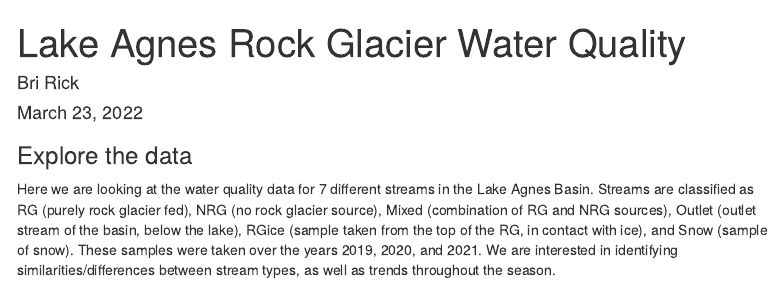
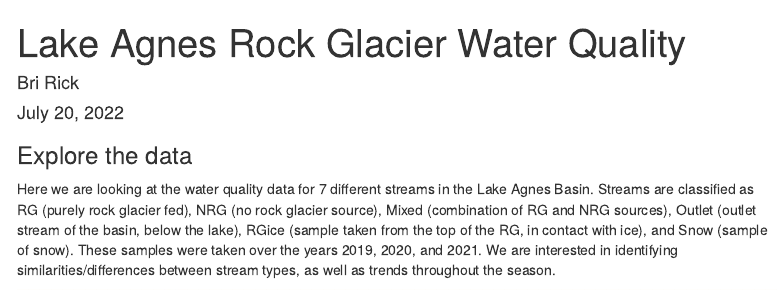
Before and after one commit to briannarick/1_LakeAgnesRG, an R Markdown document (src/00_waterQA_import.Rmd): the page in a window 1100 px wide, from its top. The pictures show the output file src/00_waterQA_import.html that the author committed with the source, opened offline; menus at the side of the page are left out.

Commit message:
change date

```diff
--- a/src/00_waterQA_import.Rmd
+++ b/src/00_waterQA_import.Rmd
@@ -1,7 +1,7 @@
 ---
 title: "Lake Agnes Rock Glacier Water Quality"
 author: "Bri Rick"
-date: "March 23, 2022"
+date: "July 20, 2022"
 output:
   html_document:
     toc: true
```
Also changed, not shown: src/00_waterQA_import.html.
